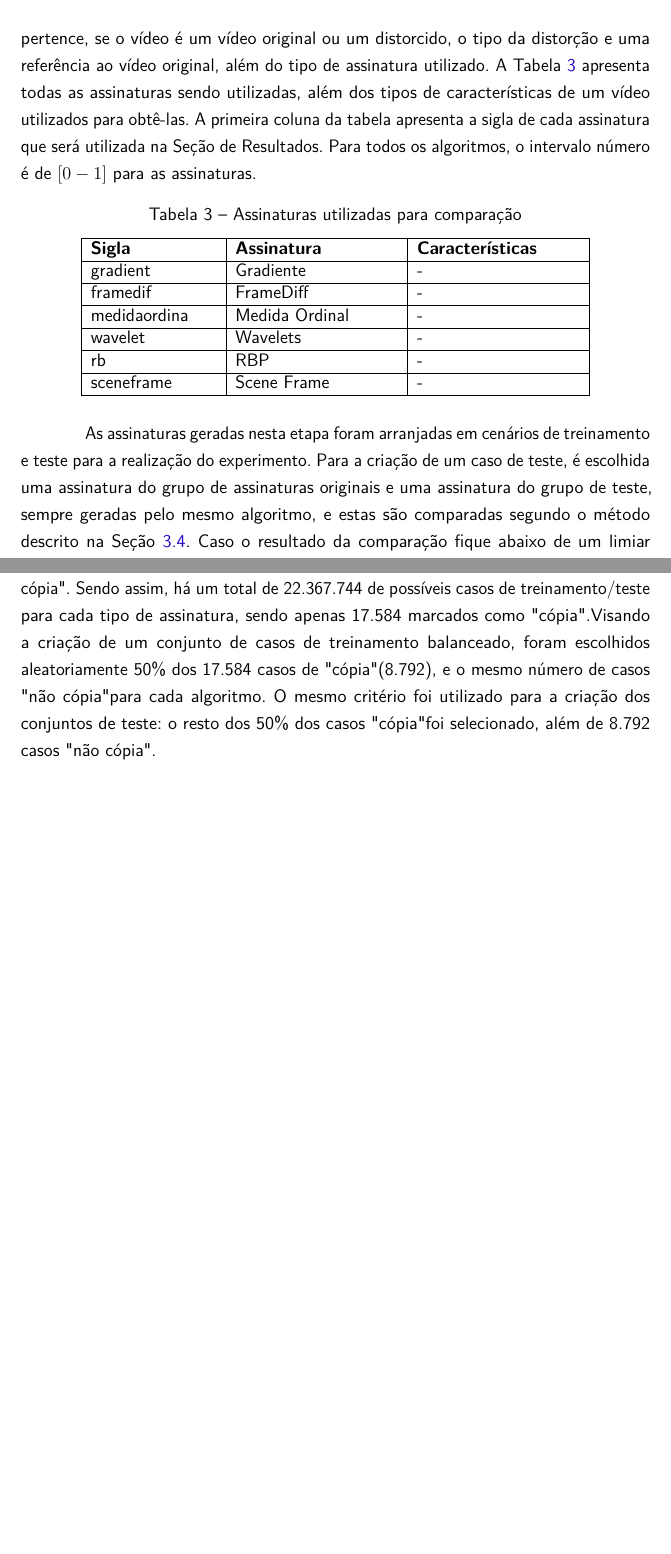
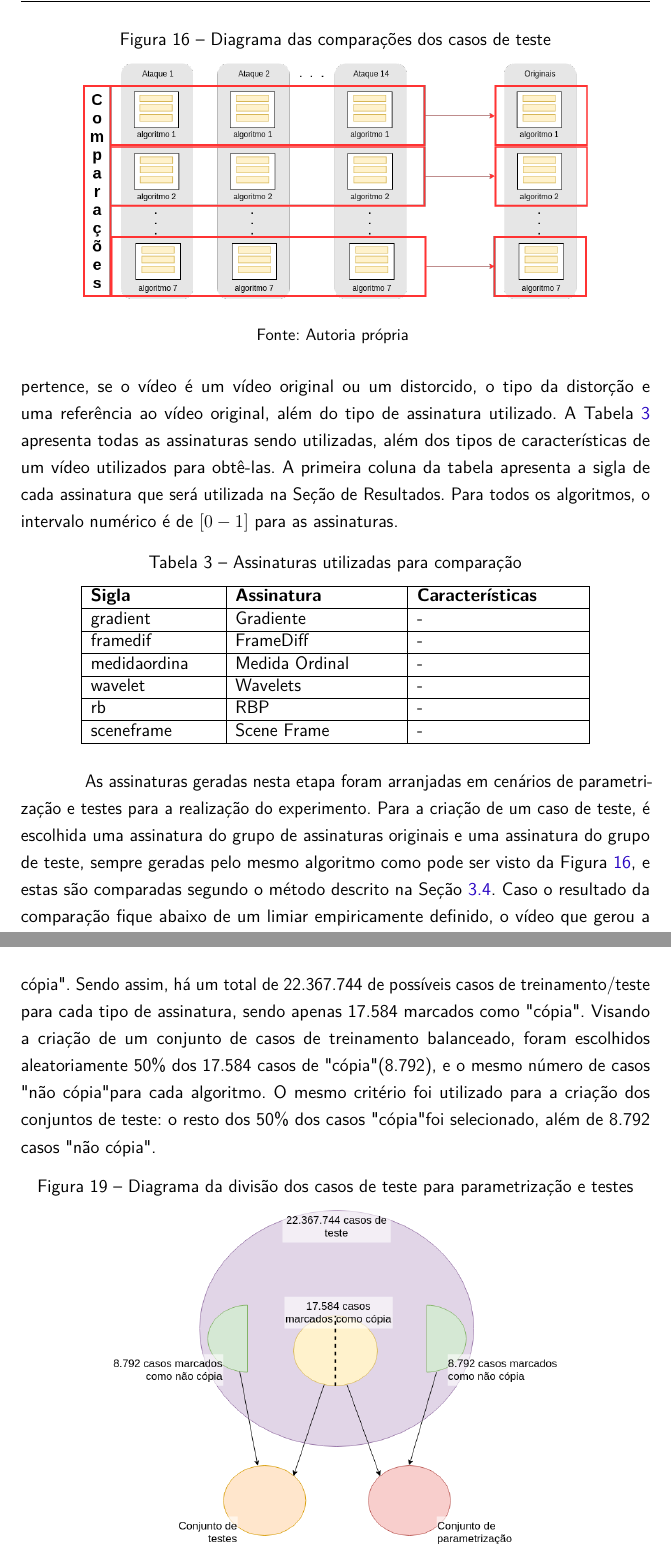
Before and after one commit to jordyantunes/TCC-texto, a LaTeX thesis (utfpr-tcc.tex, which reads estrutura/textuais/desenvolvimento/metodologia.tex): two parts of pages 31 and 33 of 49 before the commit and two parts of pages 31 and 34 of 50 after it, joined at a grey line, cut at the place of the change, the shorter picture padded with empty space. Compiled offline with pdfLaTeX.

Commit message:
Update on Overleaf.

```diff
--- a/estrutura/textuais/desenvolvimento/metodologia.tex
+++ b/estrutura/textuais/desenvolvimento/metodologia.tex
@@ -76,7 +76,7 @@ Para a criação de um conjunto de cenários de treinamento e teste, foram aplic
 \section{Geração das Assinaturas}
 \label{sec:met-assinaturas}
 
-O passo final de preparação para os experimentos deste trabalho foi a criação das assinaturas utilizando os 6 algoritmos descritos no Capítulo~\ref{chap:revisao}. As assinaturas foram geradas para todos os 17.696 vídeos originais e distorcidos, totalizando 106.176 assinaturas. Para facilitar a consulta dos resultados do experimento, todas as assinaturas foram arquivadas em um banco de dados contendo dados do vídeo a qual a assinatura pertence, se o vídeo é um vídeo original ou um distorcido, o tipo da distorção e uma referência ao vídeo original, além do tipo de assinatura utilizado. A Tabela~\ref{tab:assinaturas} apresenta todas as assinaturas sendo utilizadas, além dos tipos de características de um vídeo utilizados para obtê-las. A primeira coluna da tabela apresenta a sigla de cada assinatura que será utilizada na Seção de Resultados. Para todos os algoritmos, o intervalo número é de $[0 - 1]$ para as assinaturas.
+O passo final de preparação para os experimentos deste trabalho foi a criação das assinaturas utilizando os 6 algoritmos descritos no Capítulo~\ref{chap:revisao}. As assinaturas foram geradas para todos os 17.696 vídeos originais e distorcidos, totalizando 106.176 assinaturas. Para facilitar a consulta dos resultados do experimento, todas as assinaturas foram arquivadas em um banco de dados contendo dados do vídeo a qual a assinatura pertence, se o vídeo é um vídeo original ou um distorcido, o tipo da distorção e uma referência ao vídeo original, além do tipo de assinatura utilizado. A Tabela~\ref{tab:assinaturas} apresenta todas as assinaturas sendo utilizadas, além dos tipos de características de um vídeo utilizados para obtê-las. A primeira coluna da tabela apresenta a sigla de cada assinatura que será utilizada na Seção de Resultados. Para todos os algoritmos, o intervalo numérico é de $[0 - 1]$ para as assinaturas.
 
 % junto do intervalo numérico em que as assinaturas se encontram,
 
@@ -95,7 +95,15 @@ O passo final de preparação para os experimentos deste trabalho foi a criaçã
     \end{tabular}
 \end{table}
 
-As assinaturas geradas nesta etapa foram arranjadas em cenários de treinamento e teste para a realização do experimento. Para a criação de um caso de teste, é escolhida uma assinatura do grupo de assinaturas originais e uma assinatura do grupo de teste, sempre geradas pelo mesmo algoritmo, e estas são comparadas segundo o método descrito na Seção~\ref{sec:met-comparacao}. Caso o resultado da comparação fique abaixo de um limiar empiricamente definido, o vídeo que gerou a assinatura de teste é considerado como uma cópia do vídeo que gerou a assinatura original.
+As assinaturas geradas nesta etapa foram arranjadas em cenários de parametrização e testes para a realização do experimento. Para a criação de um caso de teste, é escolhida uma assinatura do grupo de assinaturas originais e uma assinatura do grupo de teste, sempre geradas pelo mesmo algoritmo como pode ser visto da Figura \ref{fig:comparacao}, e estas são comparadas segundo o método descrito na Seção~\ref{sec:met-comparacao}. Caso o resultado da comparação fique abaixo de um limiar empiricamente definido, o vídeo que gerou a assinatura de teste é considerado como uma cópia do vídeo que gerou a assinatura original.
+
+\begin{figure}
+    \centering
+    \caption{Diagrama das comparações dos casos de teste}
+    \label{fig:comparacao}
+    \includegraphics[width=0.8\textwidth]{dados/figuras/Comparador-1}
+    \fonte{Autoria própria}
+\end{figure}
 
 % Para que cada algoritmo possa ser utilizado para classificar se uma assinatura do grupo de teste é uma cópia de uma assinatura do grupo de originais, é preciso definir um limiar de corte para cada algoritmo. Para isso, foi definido um cenário de treinamento em que 50\% das combinações de assinatura que são cópias foram escolhidos aleatoriamente, ou seja, 8.848 por algoritmo, totalizando 53.088 casos de treinamento de cópias. O mesmo número de casos de treinamento de não-cópias foi escolhido aleatoriamente.
 
@@ -138,7 +146,15 @@ Em sua forma original, o DTW tem uma complexidade de $ O(N^{2}) $, por este moti
 
 Os experimentos realizados neste trabalho são dividos em duas etapas: a obtenção dos parâmetros de cada assinatura para a classificação de cópias (treinamento), e testes das assinaturas. Para a criação dos casos de treinamento/teste, são necessárias algumas definições. O conjunto $A_o = \{a_1, a_2, a_3, ..., a_n\}$ contém todas as $n$ assinaturas dos vídeos originais, o conjunto $A_d = \{a_1, a_2, a_3, ..., a_m\}$ contém as $m$ assinaturas dos vídeos distorcidos. Como há 1.264 vídeos originais na base de vídeos e 7 tipos de assinaturas sendo examinadas neste trabalho, o conjunto $A_o$ tem tamanho $n=8.848$. Como há 14 distorções sendo utilizadas neste trabalho, o conjunto $A_d$ tem tamanho $m=123.872$.
 
-Para cada assinatura distorcida $a \in A_d$, existe uma assinatura correspondente $b \in A_o$ tal que $a$ seja uma cópia distorcida de $b$. Um caso de treinamento/teste $c$ é composto de uma tupla $(a, b)$ tal que $a \in A_o$ e $b \in A_d$. Um caso de treinamento $c$ é marcado como "cópia" se $b$ for uma cópia distorcida de $a$, senão é marcado como "não cópia". Sendo assim, há um total de 22.367.744 de possíveis casos de treinamento/teste para cada tipo de assinatura, sendo apenas 17.584 marcados como "cópia".Visando a criação de um conjunto de casos de treinamento balanceado, foram escolhidos aleatoriamente 50\% dos 17.584 casos de "cópia" (8.792), e o mesmo número de casos "não cópia" para cada algoritmo. O mesmo critério foi utilizado para a criação dos conjuntos de teste: o resto dos 50\% dos casos "cópia" foi selecionado, além de 8.792 casos "não cópia".
+Para cada assinatura distorcida $a \in A_d$, existe uma assinatura correspondente $b \in A_o$ tal que $a$ seja uma cópia distorcida de $b$. Um caso de treinamento/teste $c$ é composto de uma tupla $(a, b)$ tal que $a \in A_o$ e $b \in A_d$. Um caso de treinamento $c$ é marcado como "cópia" se $b$ for uma cópia distorcida de $a$, senão é marcado como "não cópia". Sendo assim, há um total de 22.367.744 de possíveis casos de treinamento/teste para cada tipo de assinatura, sendo apenas 17.584 marcados como "cópia". Visando a criação de um conjunto de casos de treinamento balanceado, foram escolhidos aleatoriamente 50\% dos 17.584 casos de "cópia" (8.792), e o mesmo número de casos "não cópia" para cada algoritmo. O mesmo critério foi utilizado para a criação dos conjuntos de teste: o resto dos 50\% dos casos "cópia" foi selecionado, além de 8.792 casos "não cópia".
+
+\begin{figure}[h]
+    \centering
+    \caption{Diagrama da divisão dos casos de teste para parametrização e testes}
+    \label{fig:casosteste}
+    \includegraphics[width=0.8\textwidth]{dados/figuras/Casos}
+
+\end{figure}
 
 % \begin{table}[h]
 %     \centering
```
Also changed, not shown: estrutura/textuais/desenvolvimento/resultados.tex (+1 -1 lines), estrutura/textuais/desenvolvimento/revisao-de-literatura.tex (+1 -1 lines), dados/figuras/Casos.png (added), estrutura/textuais/desenvolvimento/metodologia.tex (4 more changed lines).
